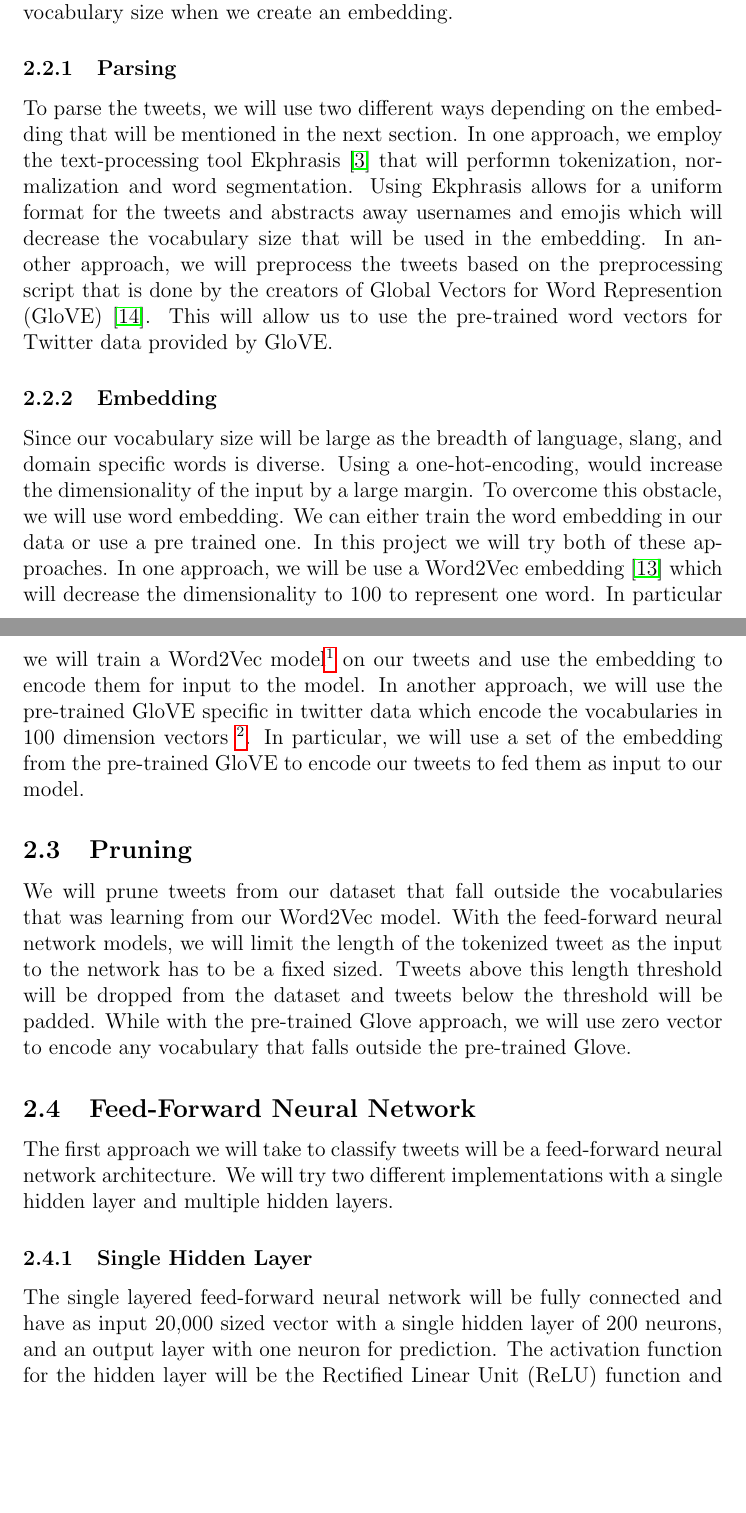
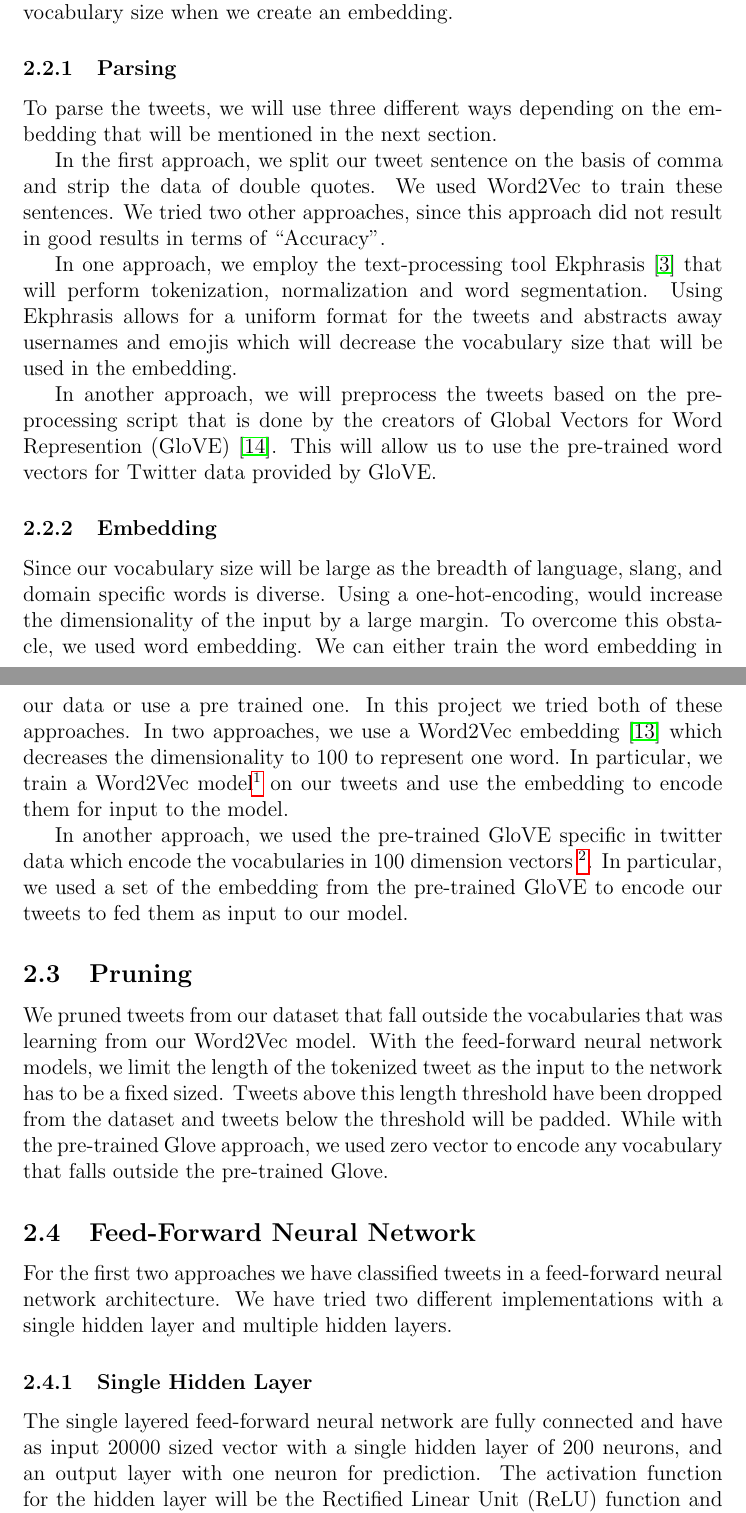
Before and after one commit to dtomassi/ECS289G, a LaTeX paper (paper/main.tex, which reads paper/methods.tex): two parts of pages 2 and 3 of 9, joined at a grey line, cut so that both start at the same text, the shorter picture padded with empty space. Compiled offline with pdfLaTeX.

Commit message:
Add files via upload
added details about pre-processing without Ekphrasis.

```diff
--- a/paper/methods.tex
+++ b/paper/methods.tex
@@ -12,36 +12,43 @@ with millions of tweets. In one approach, we will split the dataset by accounts
 normalize their format and reduce vocabulary size when we create an
 embedding.
 
-\subsubsection{Parsing} To parse the tweets, we will use two different ways depending on the embedding that will be mentioned in the next section. In one approach, we employ the
+\subsubsection{Parsing} To parse the tweets, we will use three different ways depending on the embedding that will be mentioned in the next section.
+
+In the first approach, we split our tweet sentence on the basis of comma and strip the data of double quotes. We used Word2Vec to train these sentences. We tried two other approaches, since this approach did not result in good results in terms of ``Accuracy''.
+
+In one approach, we employ the
 text-processing tool Ekphrasis
-\citep{baziotis-pelekis-doulkeridis:2017:SemEval2} that will performn
+\citep{baziotis-pelekis-doulkeridis:2017:SemEval2} that will perform
 tokenization, normalization and word segmentation. Using Ekphrasis
 allows for a uniform format for the tweets and abstracts away
 usernames and emojis which will decrease the vocabulary size that will
-be used in the embedding. In another approach, we will preprocess the tweets based on the preprocessing script that is done by the creators of Global Vectors for Word Represention (GloVE) \citep{pennington-etal-2014-glove}. This will allow us to use the pre-trained word vectors for Twitter data provided by GloVE.
+be used in the embedding.
+
+In another approach, we will preprocess the tweets based on the preprocessing script that is done by the creators of Global Vectors for Word Represention (GloVE) \citep{pennington-etal-2014-glove}. This will allow us to use the pre-trained word vectors for Twitter data provided by GloVE.
 
 
 \subsubsection{Embedding} Since our vocabulary size will be large as
 the breadth of language, slang, and domain specific words is diverse.
 Using a one-hot-encoding, would increase the dimensionality of the
-input by a large margin. To overcome this obstacle, we will use word embedding. We can either train the word embedding in our data or use a pre trained one. In this project we will try both of these approaches. In one approach, we will be use a Word2Vec embedding \citep{Mikolov:2013:DRW:2999792.2999959} which will decrease the dimensionality to 100 to represent one word. In particular we will train a Word2Vec
-model\footnote{https://radimrehurek.com/gensim/models/word2vec.html} on our tweets and use the embedding to encode them for input to the model. In another approach, we will use the pre-trained GloVE specific in twitter data which encode the vocabularies in 100 dimension vectors \footnote{https://nlp.stanford.edu/projects/glove/}. In particular, we will use a set of the embedding from the pre-trained GloVE to encode our tweets to fed them as input to our model.
+input by a large margin. To overcome this obstacle, we used word embedding. We can either train the word embedding in our data or use a pre trained one. In this project we tried both of these approaches. In two approaches, we use a Word2Vec embedding \citep{Mikolov:2013:DRW:2999792.2999959} which decreases the dimensionality to $100$ to represent one word. In particular, we train a Word2Vec
+model\footnote{https://radimrehurek.com/gensim/models/word2vec.html} on our tweets and use the embedding to encode them for input to the model.
 
-\subsection{Pruning} We will prune tweets from our dataset that fall
+In another approach, we used the pre-trained GloVE specific in twitter data which encode the vocabularies in 100 dimension vectors \footnote{https://nlp.stanford.edu/projects/glove/}. In particular, we used a set of the embedding from the pre-trained GloVE to encode our tweets to fed them as input to our model.
+
+\subsection{Pruning} We pruned tweets from our dataset that fall
 outside the vocabularies that was learning from our Word2Vec model. With
-the feed-forward neural network models, we will limit the length of
+the feed-forward neural network models, we limit the length of
 the tokenized tweet as the input to the network has to be a fixed
-sized. Tweets above this length threshold will be dropped from the
-dataset and tweets below the threshold will be padded. While with the pre-trained Glove approach, we will use zero vector to encode any vocabulary that falls outside the pre-trained Glove.
+sized. Tweets above this length threshold have been dropped from the
+dataset and tweets below the threshold will be padded. While with the pre-trained Glove approach, we used zero vector to encode any vocabulary that falls outside the pre-trained Glove.
 
-\subsection{Feed-Forward Neural Network} The first approach we will
-take to classify tweets will be a feed-forward neural network
-architecture. We will try two different implementations with a single
+\subsection{Feed-Forward Neural Network} For the first two approaches we have classified tweets in a feed-forward neural network
+architecture. We have tried two different implementations with a single
 hidden layer and multiple hidden layers.
 
 \subsubsection{Single Hidden Layer} The single layered feed-forward
-neural network will be fully connected and have as input 20,000 sized
-vector with a single hidden layer of 200 neurons, and an output
+neural network are fully connected and have as input $20000$ sized
+vector with a single hidden layer of $200$ neurons, and an output
 layer with one neuron for prediction. The activation function for the
 hidden layer will be the Rectified Linear Unit (ReLU) function and the
 output layer will have the activation function as sigmoid to make the
```
Also changed, not shown: paper/methods.tex (19 more changed lines).
